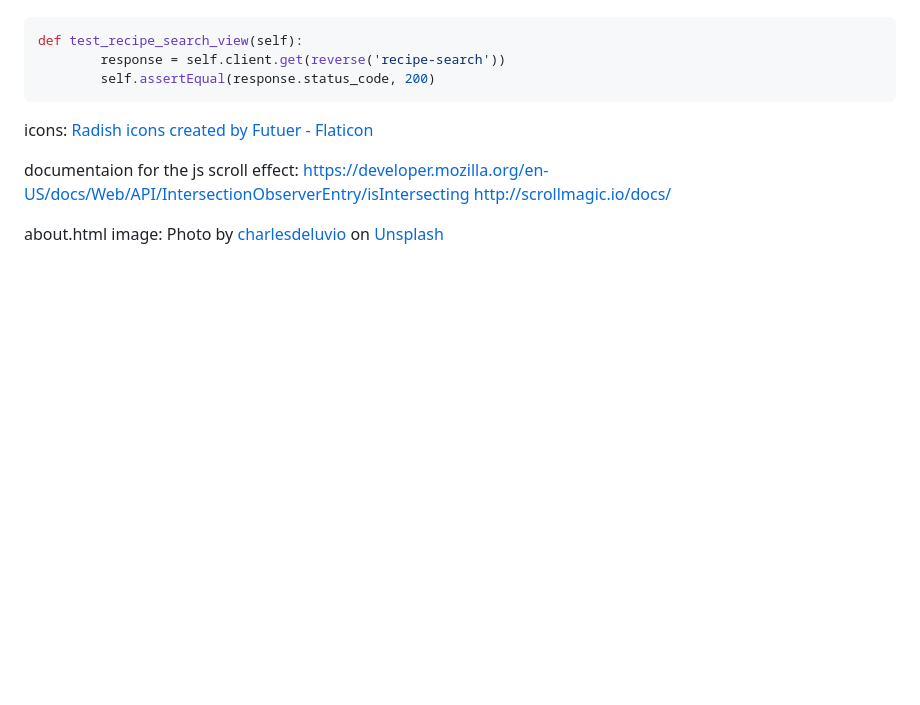
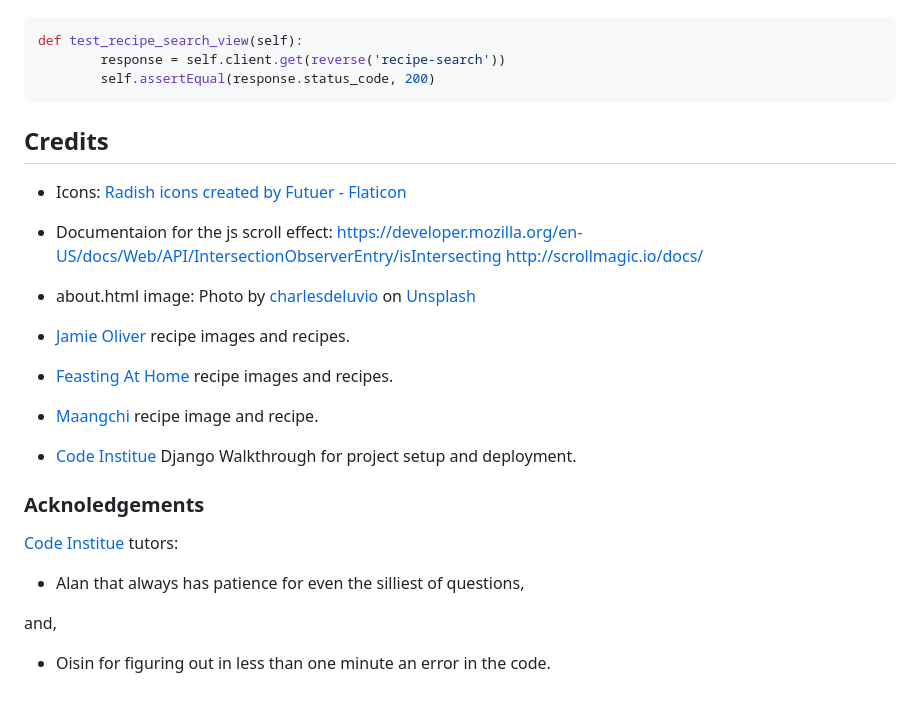
Before and after one commit to leverh/django4, a Markdown page: README.md, the part around the change printed below. Drawn GitHub-style; blank space fills up the shorter version.

Commit message:
Add credits and ackowledgement to readme

````diff
--- a/README.md
+++ b/README.md
@@ -379,19 +379,29 @@ def test_recipe_search_view(self):
         self.assertEqual(response.status_code, 200)
 ```
 
+## Credits
 
+* Icons: <a href="https://www.flaticon.com/free-icons/radish" title="radish icons">Radish icons created by Futuer - Flaticon</a>
 
-
-
-
-
-
-
-
-icons: <a href="https://www.flaticon.com/free-icons/radish" title="radish icons">Radish icons created by Futuer - Flaticon</a>
-
-documentaion for the js scroll effect:
+* Documentaion for the js scroll effect:
 https://developer.mozilla.org/en-US/docs/Web/API/IntersectionObserverEntry/isIntersecting
 http://scrollmagic.io/docs/
 
-about.html image: Photo by <a href="https://unsplash.com/@charlesdeluvio?utm_source=unsplash&utm_medium=referral&utm_content=creditCopyText">charlesdeluvio</a> on <a href="https://unsplash.com/backgrounds/things/food?utm_source=unsplash&utm_medium=referral&utm_content=creditCopyText">Unsplash</a>
+* about.html image: Photo by <a href="https://unsplash.com/@charlesdeluvio?utm_source=unsplash&utm_medium=referral&utm_content=creditCopyText">charlesdeluvio</a> on <a href="https://unsplash.com/backgrounds/things/food?utm_source=unsplash&utm_medium=referral&utm_content=creditCopyText">Unsplash</a>
+
+* [Jamie Oliver](https://www.jamieoliver.com/recipes/category/special-diets/vegan/) recipe images and recipes.
+
+* [Feasting At Home](https://www.feastingathome.com/vegan-dinner-recipes/) recipe images and recipes.
+
+* [Maangchi](https://www.maangchi.com/recipe/chaesik-kimchi) recipe image and recipe.
+
+* [Code Institue](https://codeinstitute.net/) Django Walkthrough for project setup and deployment.
+
+### Acknoledgements
+
+[Code Institue](https://codeinstitute.net/) tutors:
+* Alan that always has patience for even the silliest of questions,
+
+and,
+
+* Oisin for figuring out in less than one minute an error in the code.
````
Also changed, not shown: other parts of README.md (+2 -2 lines).
